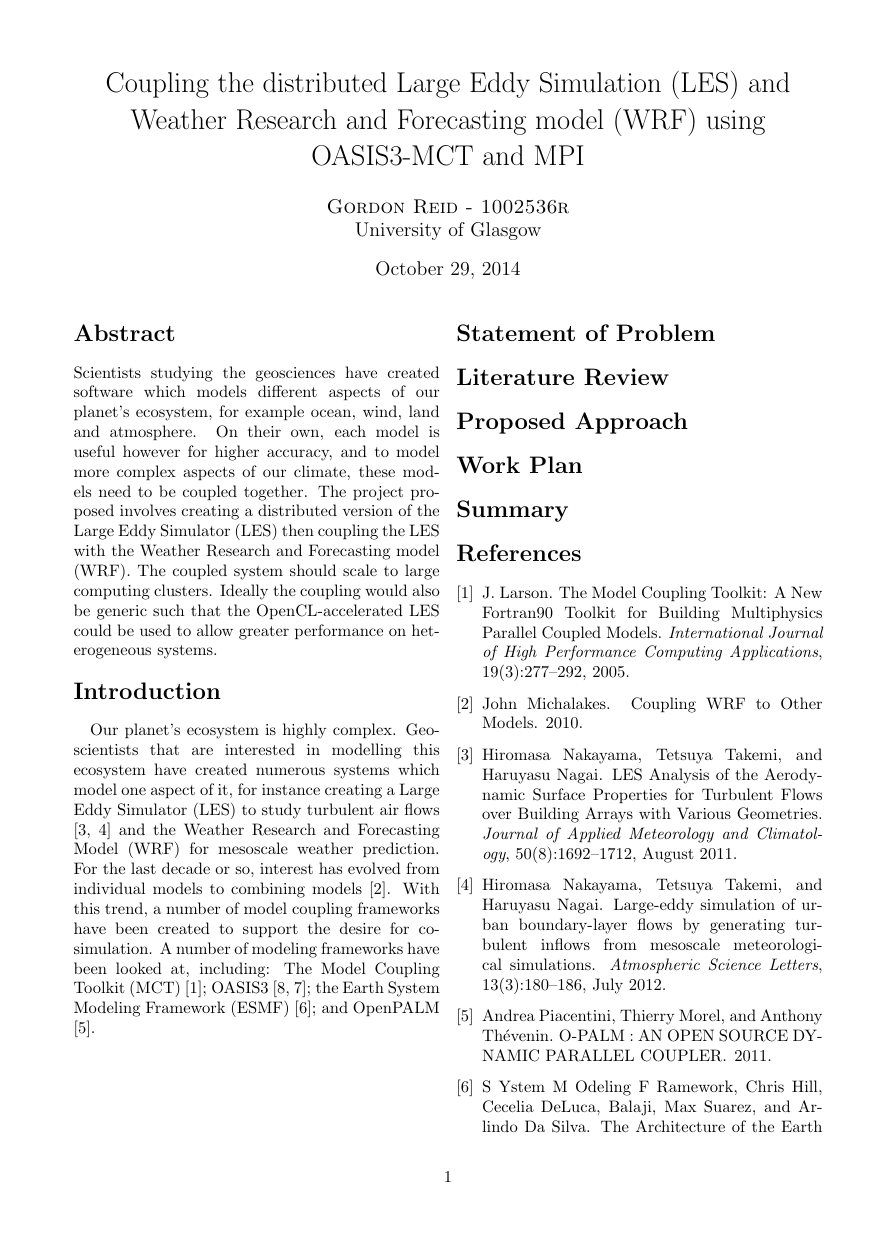
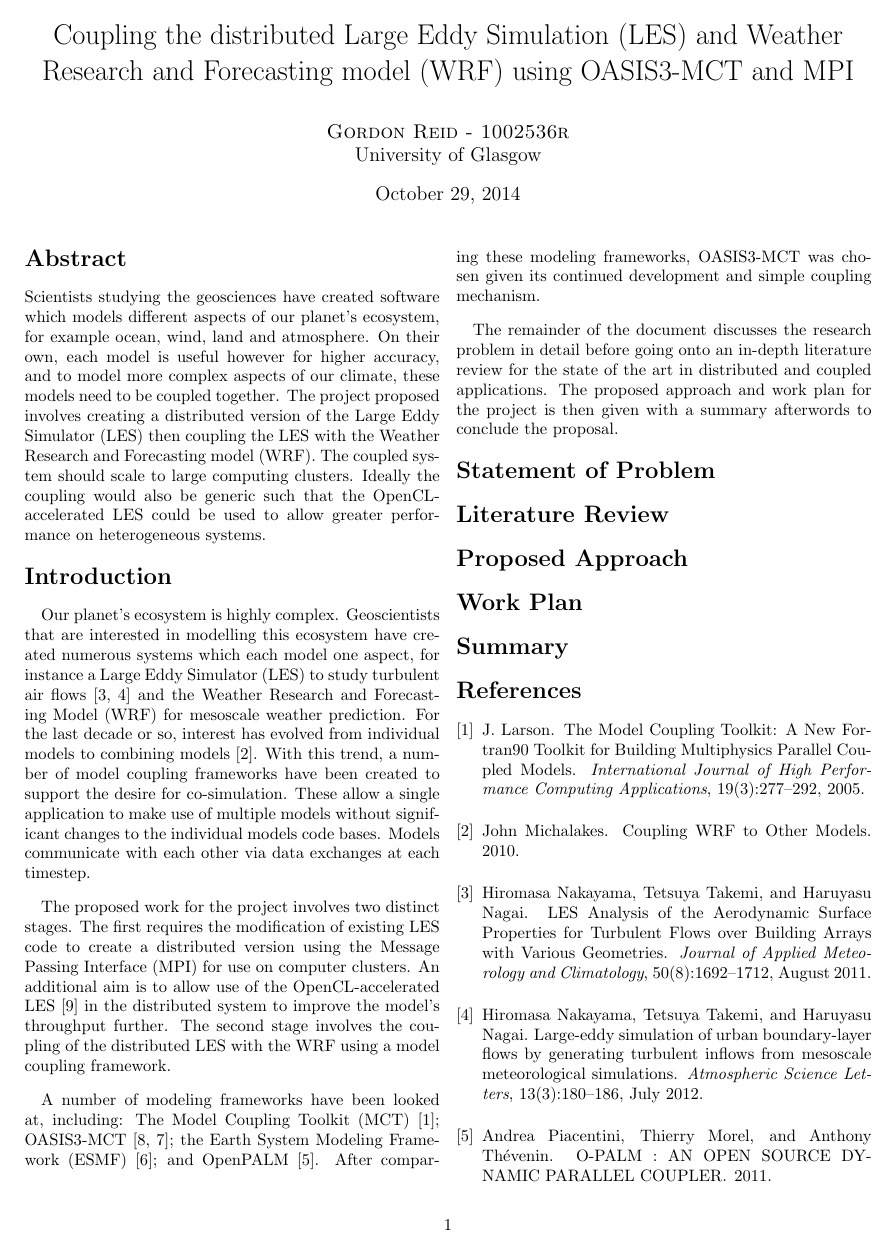
Before and after one commit to jessr92/LES-WRF-MPI, a LaTeX paper (Project Proposal/1002536r.tex): page 1 of 2. Compiled offline with pdfLaTeX.

Commit message:
Some more proposal introduction

```diff
--- a/Project Proposal/1002536r.tex
+++ b/Project Proposal/1002536r.tex
@@ -47,16 +37,34 @@ heterogeneous systems.
 \section*{Introduction}
 
 Our planet's ecosystem is highly complex. Geoscientists that are interested in
-modelling this ecosystem have created numerous systems which model one aspect of
-it, for instance creating a Large Eddy Simulator (LES) to study turbulent air
-flows \cite{Nakayama2011,Nakayama2012} and the Weather Research and Forecasting
-Model (WRF) for mesoscale weather prediction. For the last decade or so,
-interest has evolved from individual models to combining models
-\cite{Michalakes2010}. With this trend, a number of model coupling frameworks
-have been created to support the desire for co-simulation. A number of modeling
-frameworks have been looked at, including: The Model Coupling Toolkit (MCT)
-\cite{Larson2005}; OASIS3 \cite{Valcke,Valcke2013}; the Earth System Modeling
-Framework (ESMF) \cite{Ramework2004}; and OpenPALM \cite{Piacentini2011}.
+modelling this ecosystem have created numerous systems which each model one
+aspect, for instance a Large Eddy Simulator (LES) to study turbulent air flows
+\cite{Nakayama2011,Nakayama2012} and the Weather Research and Forecasting Model
+(WRF) for mesoscale weather prediction. For the last decade or so, interest has
+evolved from individual models to combining models \cite{Michalakes2010}. With
+this trend, a number of model coupling frameworks have been created to support
+the desire for co-simulation. These allow a single application to make use of
+multiple models without significant changes to the individual models code bases.
+Models communicate with each other via data exchanges at each timestep.
+
+The proposed work for the project involves two distinct stages. The first
+requires the modification of existing LES code to create a distributed version
+using the Message Passing Interface (MPI) for use on computer clusters. An
+additional aim is to allow use of the OpenCL-accelerated LES
+\cite{Vanderbauwhede2014} in the distributed system to improve the model's
+throughput further. The second stage involves the coupling of the distributed
+LES with the WRF using a model coupling framework.
+
+A number of modeling frameworks have been looked at, including: The Model
+Coupling Toolkit (MCT) \cite{Larson2005}; OASIS3-MCT \cite{Valcke,Valcke2013};
+the Earth System Modeling Framework (ESMF) \cite{Ramework2004}; and OpenPALM
+\cite{Piacentini2011}. After comparing these modeling frameworks, OASIS3-MCT was
+chosen given its continued development and simple coupling mechanism.
+
+The remainder of the document discusses the research problem in detail before
+going onto an in-depth literature review for the state of the art in distributed
+and coupled applications. The proposed approach and work plan for the project is
+then given with a summary afterwords to conclude the proposal.
 
 \section*{Statement of Problem}
 
```
Also changed, not shown: Project Proposal/1002536r.tex (14 more changed lines).
